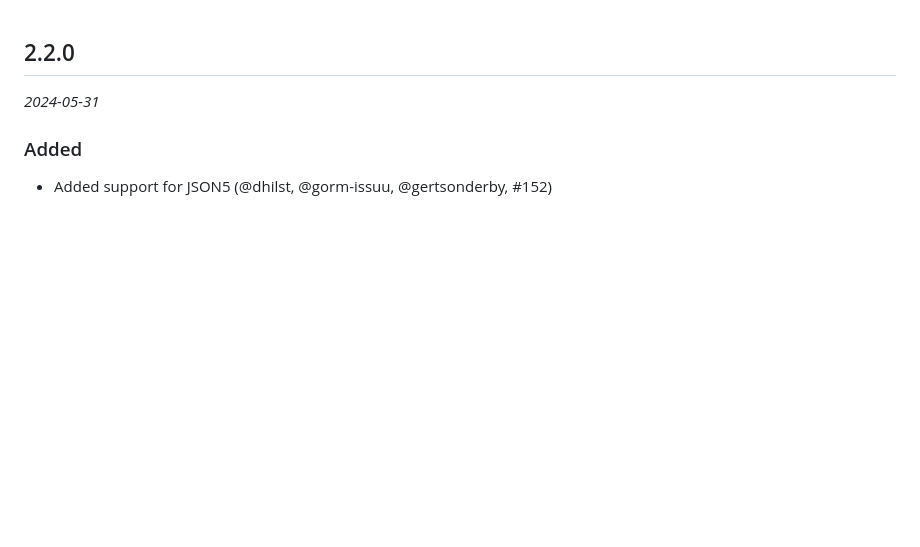
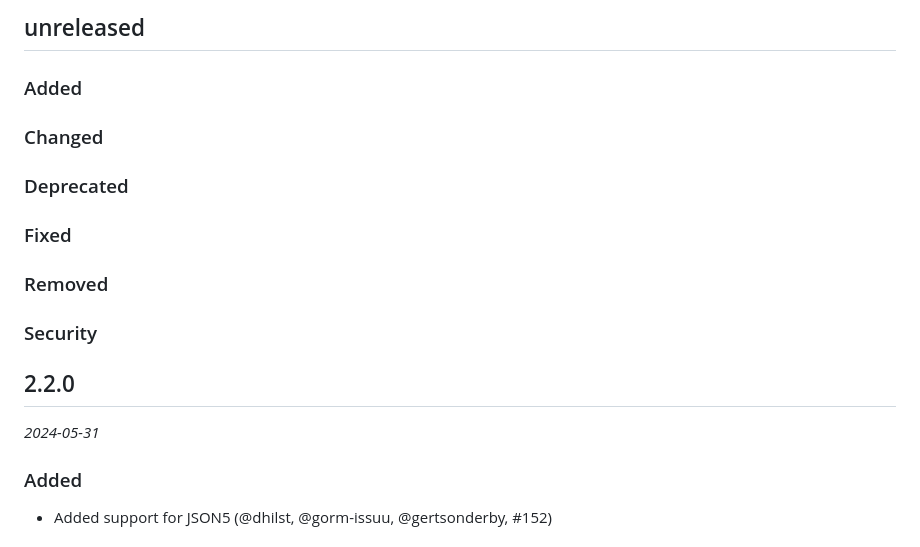
Before and after one commit to ocaml-community/yojson, a Markdown page: CHANGES.md, the part around the change. Drawn GitHub-style; blank space fills up the shorter version.

Commit message:
Add changelog chapters for next release

```diff
--- a/CHANGES.md
+++ b/CHANGES.md
@@ -1,3 +1,17 @@
+## unreleased
+
+### Added
+
+### Changed
+
+### Deprecated
+
+### Fixed
+
+### Removed
+
+### Security
+
 ## 2.2.0
 
 *2024-05-31*
```
